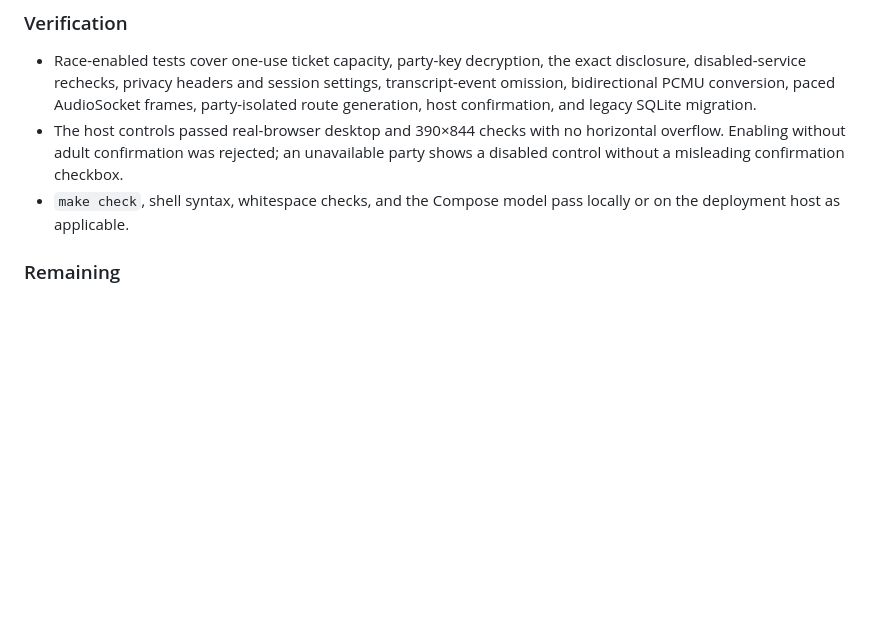
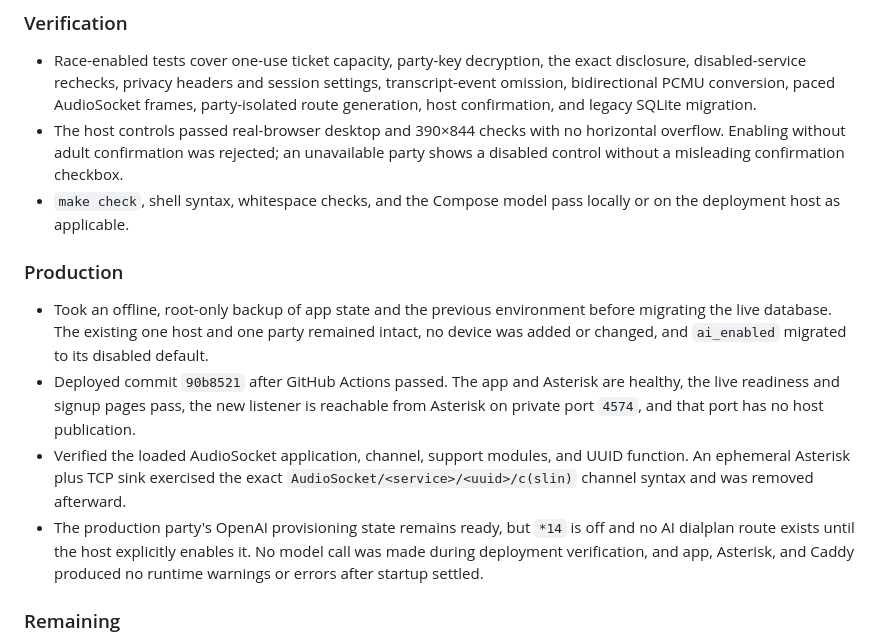
Before and after one commit to amcchord/ringring, a Markdown page: WORKLOG.md, the part around the change. GitHub-like rendering; blank space fills up the shorter version.

Commit message:
Record AI call production verification

```diff
--- a/WORKLOG.md
+++ b/WORKLOG.md
@@ -23,6 +23,13 @@ This is the durable, chronological project record. Add new entries at the top. C
 - Race-enabled tests cover one-use ticket capacity, party-key decryption, the exact disclosure, disabled-service rechecks, privacy headers and session settings, transcript-event omission, bidirectional PCMU conversion, paced AudioSocket frames, party-isolated route generation, host confirmation, and legacy SQLite migration.
 - The host controls passed real-browser desktop and 390×844 checks with no horizontal overflow. Enabling without adult confirmation was rejected; an unavailable party shows a disabled control without a misleading confirmation checkbox.
 - `make check`, shell syntax, whitespace checks, and the Compose model pass locally or on the deployment host as applicable.
+
+### Production
+
+- Took an offline, root-only backup of app state and the previous environment before migrating the live database. The existing one host and one party remained intact, no device was added or changed, and `ai_enabled` migrated to its disabled default.
+- Deployed commit `90b8521` after GitHub Actions passed. The app and Asterisk are healthy, the live readiness and signup pages pass, the new listener is reachable from Asterisk on private port `4574`, and that port has no host publication.
+- Verified the loaded AudioSocket application, channel, support modules, and UUID function. An ephemeral Asterisk plus TCP sink exercised the exact `AudioSocket/<service>/<uuid>/c(slin)` channel syntax and was removed afterward.
+- The production party's OpenAI provisioning state remains ready, but `*14` is off and no AI dialplan route exists until the host explicitly enables it. No model call was made during deployment verification, and app, Asterisk, and Caddy produced no runtime warnings or errors after startup settled.
 
 ### Remaining
 
```
